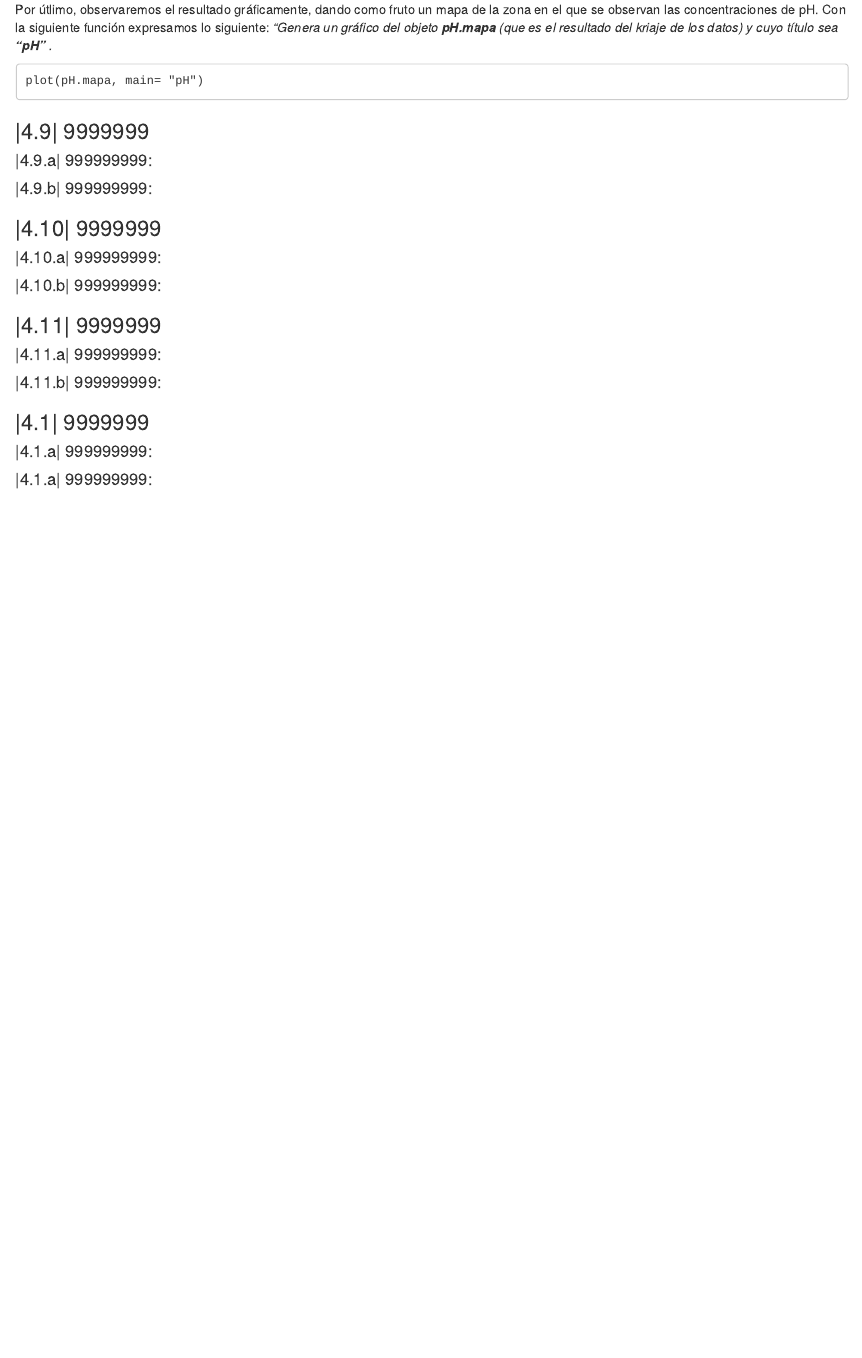
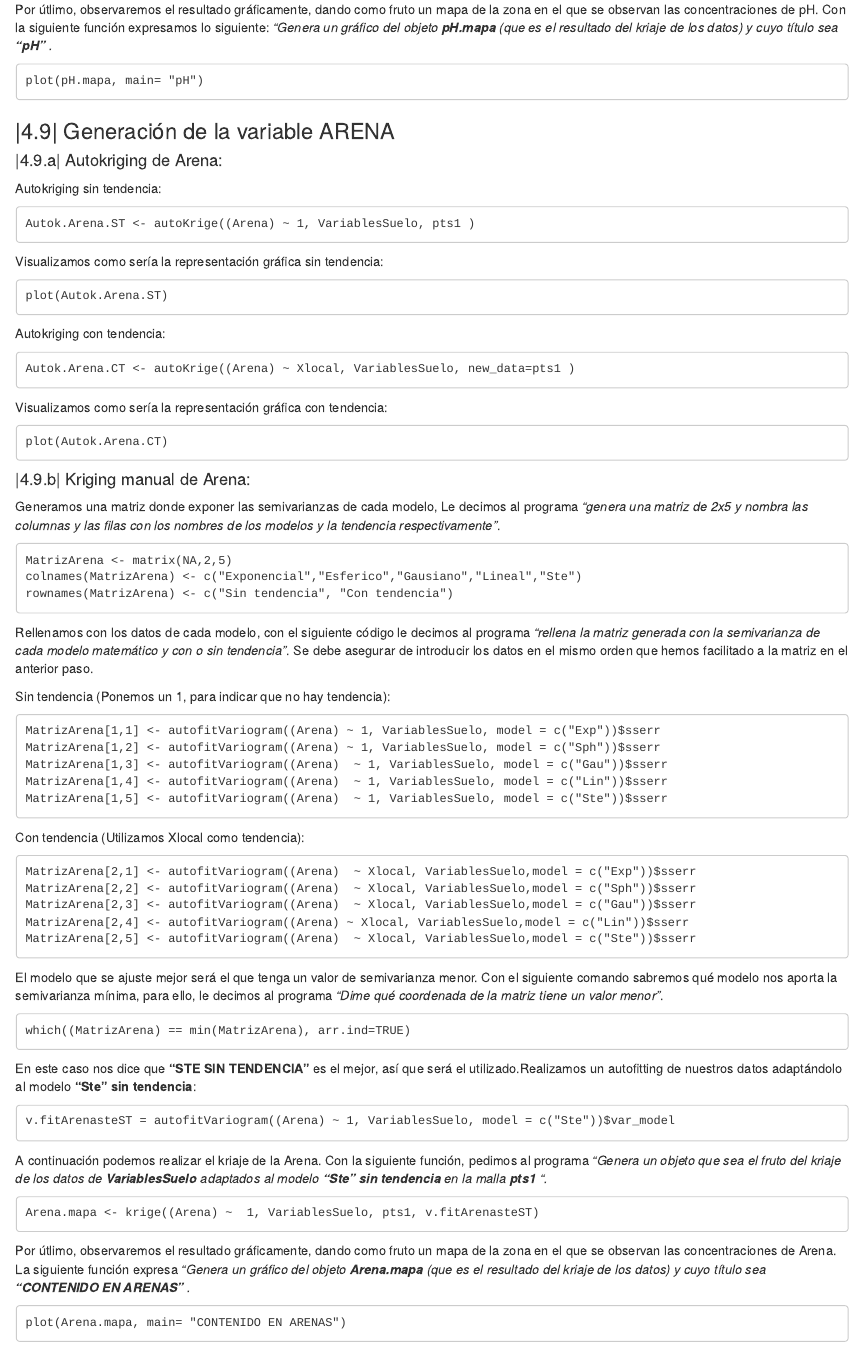
Before and after one commit to IgnacioFR95/TUTORIAL-SUELOS, an R Markdown document (TUTORIAL RMARKDOWN.Rmd): the page in a window 1100 px wide, from 610 px down. Rendered offline with R 4.5, knitr and Pandoc, with nearby package versions.

Commit message:
Generación 4.9

```diff
--- a/TUTORIAL RMARKDOWN.Rmd
+++ b/TUTORIAL RMARKDOWN.Rmd
@@ -1160,24 +1160,89 @@ plot(pH.mapa, main= "pH")
 ~~~
 
 
+### |4.9| Generación de la variable ARENA<a name="id49"></a>
+#### |4.9.a| Autokriging de Arena:<a name="id49a"></a>
 
+Autokriging sin tendencia:
 
+~~~
+Autok.Arena.ST <- autoKrige((Arena) ~ 1, VariablesSuelo, pts1 )
+~~~
 
+Visualizamos como sería la representación gráfica sin tendencia:
 
+~~~
+plot(Autok.Arena.ST)
+~~~
 
+Autokriging con tendencia:
 
+~~~
+Autok.Arena.CT <- autoKrige((Arena) ~ Xlocal, VariablesSuelo, new_data=pts1 )
+~~~
 
+Visualizamos como sería la representación gráfica con tendencia:
 
+~~~
+plot(Autok.Arena.CT)
+~~~
 
+#### |4.9.b| Kriging manual de Arena:<a name="id49b"></a>
 
+Generamos una matriz donde exponer las semivarianzas de cada modelo, Le decimos al programa *"genera una matriz de 2x5 y nombra las columnas y las filas con los nombres de los modelos y la tendencia respectivamente"*.
 
+~~~
+MatrizArena <- matrix(NA,2,5)
+colnames(MatrizArena) <- c("Exponencial","Esferico","Gausiano","Lineal","Ste")
+rownames(MatrizArena) <- c("Sin tendencia", "Con tendencia")
+~~~
 
+Rellenamos con los datos de cada modelo, con el siguiente código le decimos al programa *"rellena la matriz generada con la semivarianza de cada modelo matemático y con o sin tendencia"*. Se debe asegurar de introducir los datos en el mismo orden que hemos facilitado a la matriz en el anterior paso.
 
+Sin tendencia (Ponemos un 1, para indicar que no hay tendencia):
 
+~~~
+MatrizArena[1,1] <- autofitVariogram((Arena) ~ 1, VariablesSuelo, model = c("Exp"))$sserr
+MatrizArena[1,2] <- autofitVariogram((Arena) ~ 1, VariablesSuelo, model = c("Sph"))$sserr
+MatrizArena[1,3] <- autofitVariogram((Arena)  ~ 1, VariablesSuelo, model = c("Gau"))$sserr
+MatrizArena[1,4] <- autofitVariogram((Arena)  ~ 1, VariablesSuelo, model = c("Lin"))$sserr
+MatrizArena[1,5] <- autofitVariogram((Arena)  ~ 1, VariablesSuelo, model = c("Ste"))$sserr
+~~~
 
-### |4.9| 9999999<a name="id49"></a>
-#### |4.9.a| 999999999:<a name="id49a"></a>
-#### |4.9.b| 999999999:<a name="id49b"></a>
+Con tendencia (Utilizamos Xlocal como tendencia):
+
+~~~
+MatrizArena[2,1] <- autofitVariogram((Arena)  ~ Xlocal, VariablesSuelo,model = c("Exp"))$sserr
+MatrizArena[2,2] <- autofitVariogram((Arena)  ~ Xlocal, VariablesSuelo,model = c("Sph"))$sserr
+MatrizArena[2,3] <- autofitVariogram((Arena)  ~ Xlocal, VariablesSuelo,model = c("Gau"))$sserr
+MatrizArena[2,4] <- autofitVariogram((Arena) ~ Xlocal, VariablesSuelo,model = c("Lin"))$sserr
+MatrizArena[2,5] <- autofitVariogram((Arena)  ~ Xlocal, VariablesSuelo,model = c("Ste"))$sserr
+~~~
+
+El modelo que se ajuste mejor será el que tenga un valor de semivarianza menor. Con el siguiente comando sabremos qué modelo nos aporta la semivarianza mínima, para ello, le decimos al programa *"Dime qué coordenada de la matriz tiene un valor menor"*.
+
+~~~
+which((MatrizArena) == min(MatrizArena), arr.ind=TRUE)
+~~~
+
+En este caso nos dice que **"STE SIN TENDENCIA"** es el mejor, así que será el utilizado.Realizamos un autofitting de nuestros datos adaptándolo al modelo **"Ste" sin tendencia**:
+
+~~~
+v.fitArenasteST = autofitVariogram((Arena) ~ 1, VariablesSuelo, model = c("Ste"))$var_model
+~~~
+
+A continuación podemos realizar el kriaje de la Arena. Con la siguiente función, pedimos al programa *"Genera un objeto que sea el fruto del kriaje de los datos de* ***VariablesSuelo*** *adaptados al modelo* ***"Ste" sin tendencia*** *en la malla* ***pts1*** *".*
+
+~~~
+Arena.mapa <- krige((Arena) ~  1, VariablesSuelo, pts1, v.fitArenasteST)
+~~~
+
+Por útlimo, observaremos el resultado gráficamente, dando como fruto un mapa de la zona en el que se observan las concentraciones de Arena. La siguiente función expresa *"Genera un gráfico del objeto* ***Arena.mapa*** *(que es el resultado del kriaje de los datos) y cuyo título sea* ***"CONTENIDO EN ARENAS"*** *.*
+
+~~~
+plot(Arena.mapa, main= "CONTENIDO EN ARENAS")
+~~~
+
 
 ### |4.10| 9999999<a name="id410"></a>
 #### |4.10.a| 999999999:<a name="id410a"></a>
```
Also changed, not shown: TUTORIAL-RMARKDOWN.html.
